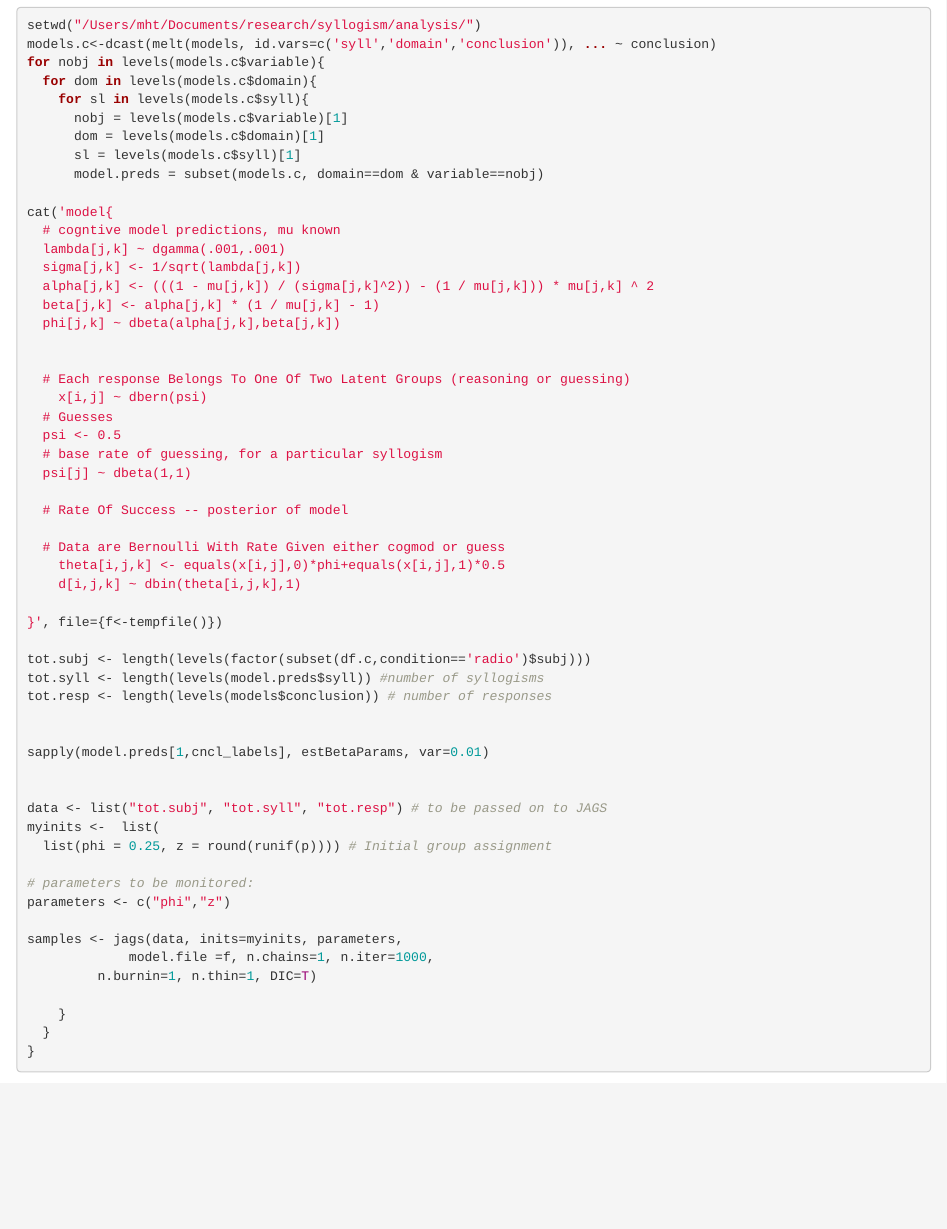
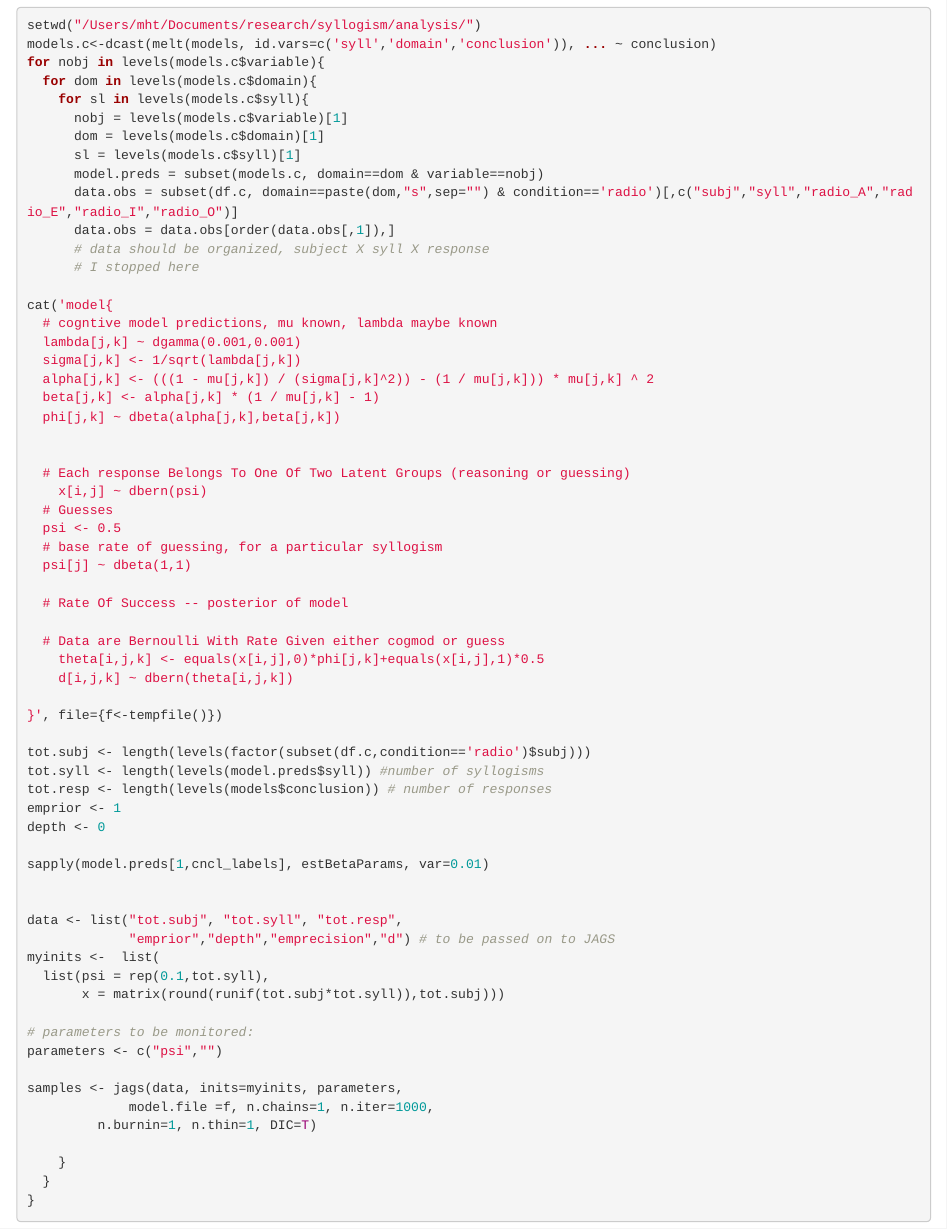
Before and after one commit to mhtess/syllogism, an R Markdown document (analysis/tfbt-syllogism.Rmd): the page in a window 1100 px wide, from 1790 px down. Rendered offline with R 4.5, knitr and Pandoc, with nearby package versions; some code elsewhere in the file could not run offline.

Commit message:
Begin TFBT model

```diff
--- a/analysis/tfbt-syllogism.Rmd
+++ b/analysis/tfbt-syllogism.Rmd
@@ -143,10 +143,14 @@ for nobj in levels(models.c$variable){
       dom = levels(models.c$domain)[1]
       sl = levels(models.c$syll)[1]
       model.preds = subset(models.c, domain==dom & variable==nobj)
+      data.obs = subset(df.c, domain==paste(dom,"s",sep="") & condition=='radio')[,c("subj","syll","radio_A","radio_E","radio_I","radio_O")]
+      data.obs = data.obs[order(data.obs[,1]),]
+      # data should be organized, subject X syll X response
+      # I stopped here
 
 cat('model{
-  # cogntive model predictions, mu known
-  lambda[j,k] ~ dgamma(.001,.001)
+  # cogntive model predictions, mu known, lambda maybe known
+  lambda[j,k] ~ dgamma(0.001,0.001)
   sigma[j,k] <- 1/sqrt(lambda[j,k])
   alpha[j,k] <- (((1 - mu[j,k]) / (sigma[j,k]^2)) - (1 / mu[j,k])) * mu[j,k] ^ 2
   beta[j,k] <- alpha[j,k] * (1 / mu[j,k] - 1)
@@ -163,25 +167,28 @@ cat('model{
   # Rate Of Success -- posterior of model
 
   # Data are Bernoulli With Rate Given either cogmod or guess
-    theta[i,j,k] <- equals(x[i,j],0)*phi+equals(x[i,j],1)*0.5
-    d[i,j,k] ~ dbin(theta[i,j,k],1)
+    theta[i,j,k] <- equals(x[i,j],0)*phi[j,k]+equals(x[i,j],1)*0.5
+    d[i,j,k] ~ dbern(theta[i,j,k])
 
 }', file={f<-tempfile()})
 
 tot.subj <- length(levels(factor(subset(df.c,condition=='radio')$subj)))
 tot.syll <- length(levels(model.preds$syll)) #number of syllogisms
 tot.resp <- length(levels(models$conclusion)) # number of responses
-
+emprior <- 1
+depth <- 0
 
 sapply(model.preds[1,cncl_labels], estBetaParams, var=0.01)
 
 
-data <- list("tot.subj", "tot.syll", "tot.resp") # to be passed on to JAGS
+data <- list("tot.subj", "tot.syll", "tot.resp",
+             "emprior","depth","emprecision","d") # to be passed on to JAGS
 myinits <-  list(
-  list(phi = 0.25, z = round(runif(p)))) # Initial group assignment
+  list(psi = rep(0.1,tot.syll),
+       x = matrix(round(runif(tot.subj*tot.syll)),tot.subj)))
 
 # parameters to be monitored:
-parameters <- c("phi","z")
+parameters <- c("psi","")
 
 samples <- jags(data, inits=myinits, parameters,
    			 model.file =f, n.chains=1, n.iter=1000,
```
